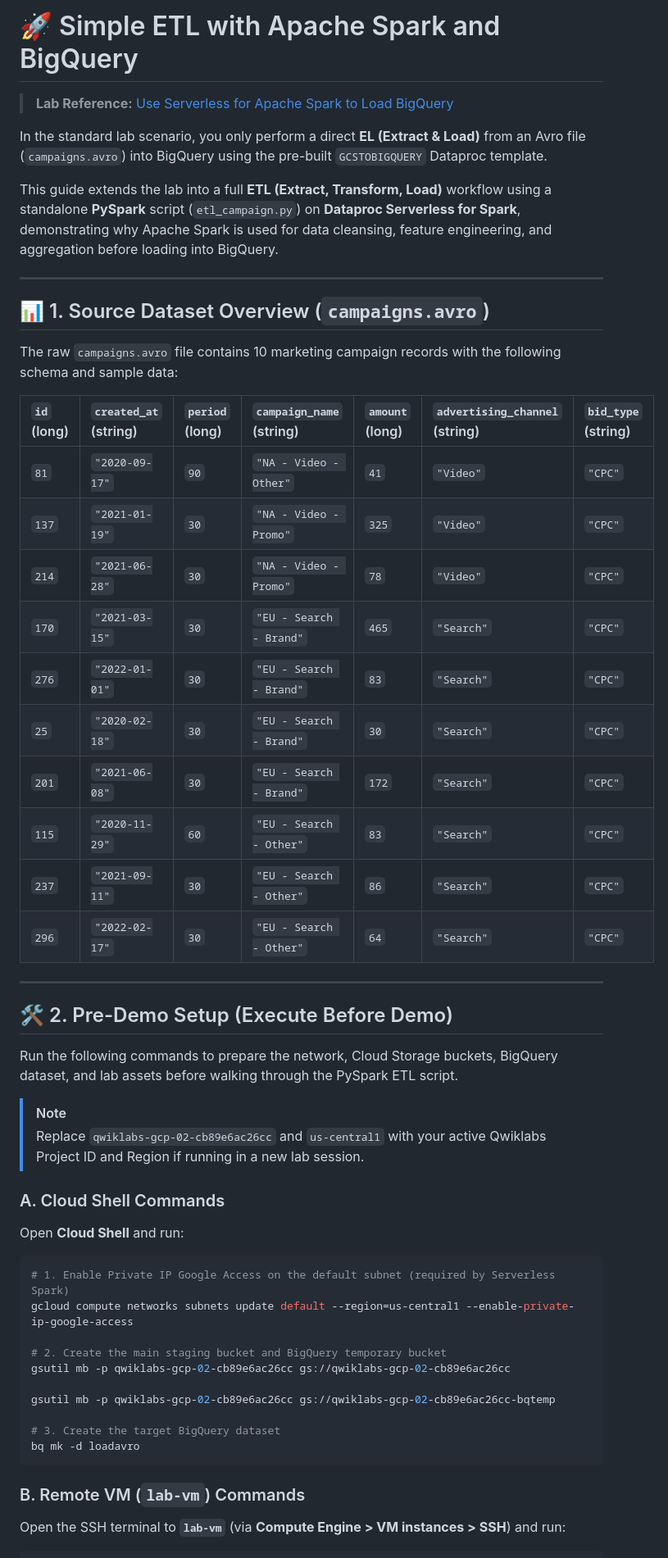
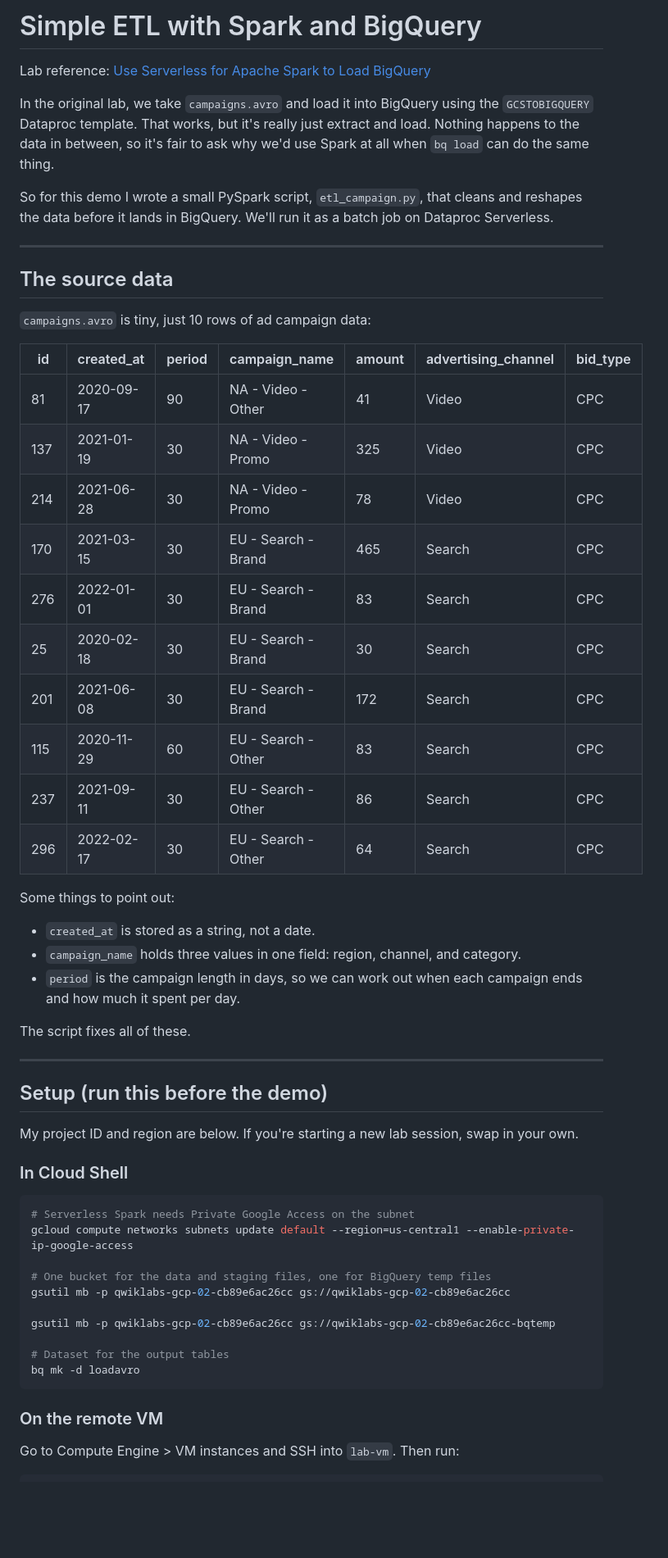
Before and after one commit to furqonm/data-engineer, a Markdown page: spark/Simple ETL with Spark and Big Query.md, the part around one of its changes. Shown at 82% size. Rendered like a GitHub page; blank space fills up the shorter version.

Commit message:
Rewrite Spark ETL guide in a more natural tone

````diff
--- a/spark/Simple ETL with Spark and Big Query.md
+++ b/spark/Simple ETL with Spark and Big Query.md
@@ -1,58 +1,61 @@
-# 🚀 Simple ETL with Apache Spark and BigQuery
+# Simple ETL with Spark and BigQuery
 
-> **Lab Reference:** [Use Serverless for Apache Spark to Load BigQuery](https://www.skills.google/focuses/102966?parent=catalog)
+Lab reference: [Use Serverless for Apache Spark to Load BigQuery](https://www.skills.google/focuses/102966?parent=catalog)
 
-In the standard lab scenario, you only perform a direct **EL (Extract & Load)** from an Avro file (`campaigns.avro`) into BigQuery using the pre-built `GCSTOBIGQUERY` Dataproc template.
+In the original lab, we take `campaigns.avro` and load it into BigQuery using the `GCSTOBIGQUERY` Dataproc template. That works, but it's really just extract and load. Nothing happens to the data in between, so it's fair to ask why we'd use Spark at all when `bq load` can do the same thing.
 
-This guide extends the lab into a full **ETL (Extract, Transform, Load)** workflow using a standalone **PySpark** script (`etl_campaign.py`) on **Dataproc Serverless for Spark**, demonstrating why Apache Spark is used for data cleansing, feature engineering, and aggregation before loading into BigQuery.
+So for this demo I wrote a small PySpark script, `etl_campaign.py`, that cleans and reshapes the data before it lands in BigQuery. We'll run it as a batch job on Dataproc Serverless.
 
 ---
 
-## 📊 1. Source Dataset Overview (`campaigns.avro`)
+## The source data
 
-The raw `campaigns.avro` file contains 10 marketing campaign records with the following schema and sample data:
+`campaigns.avro` is tiny, just 10 rows of ad campaign data:
 
-| `id` (long) | `created_at` (string) | `period` (long) | `campaign_name` (string) | `amount` (long) | `advertising_channel` (string) | `bid_type` (string) |
-| :--- | :--- | :--- | :--- | :--- | :--- | :--- |
-| `81` | `"2020-09-17"` | `90` | `"NA - Video - Other"` | `41` | `"Video"` | `"CPC"` |
-| `137` | `"2021-01-19"` | `30` | `"NA - Video - Promo"` | `325` | `"Video"` | `"CPC"` |
-| `214` | `"2021-06-28"` | `30` | `"NA - Video - Promo"` | `78` | `"Video"` | `"CPC"` |
-| `170` | `"2021-03-15"` | `30` | `"EU - Search - Brand"` | `465` | `"Search"` | `"CPC"` |
-| `276` | `"2022-01-01"` | `30` | `"EU - Search - Brand"` | `83` | `"Search"` | `"CPC"` |
-| `25` | `"2020-02-18"` | `30` | `"EU - Search - Brand"` | `30` | `"Search"` | `"CPC"` |
-| `201` | `"2021-06-08"` | `30` | `"EU - Search - Brand"` | `172` | `"Search"` | `"CPC"` |
-| `115` | `"2020-11-29"` | `60` | `"EU - Search - Other"` | `83` | `"Search"` | `"CPC"` |
-| `237` | `"2021-09-11"` | `30` | `"EU - Search - Other"` | `86` | `"Search"` | `"CPC"` |
-| `296` | `"2022-02-17"` | `30` | `"EU - Search - Other"` | `64` | `"Search"` | `"CPC"` |
+| id | created_at | period | campaign_name | amount | advertising_channel | bid_type |
+|---|---|---|---|---|---|---|
+| 81 | 2020-09-17 | 90 | NA - Video - Other | 41 | Video | CPC |
+| 137 | 2021-01-19 | 30 | NA - Video - Promo | 325 | Video | CPC |
+| 214 | 2021-06-28 | 30 | NA - Video - Promo | 78 | Video | CPC |
+| 170 | 2021-03-15 | 30 | EU - Search - Brand | 465 | Search | CPC |
+| 276 | 2022-01-01 | 30 | EU - Search - Brand | 83 | Search | CPC |
+| 25 | 2020-02-18 | 30 | EU - Search - Brand | 30 | Search | CPC |
+| 201 | 2021-06-08 | 30 | EU - Search - Brand | 172 | Search | CPC |
+| 115 | 2020-11-29 | 60 | EU - Search - Other | 83 | Search | CPC |
+| 237 | 2021-09-11 | 30 | EU - Search - Other | 86 | Search | CPC |
+| 296 | 2022-02-17 | 30 | EU - Search - Other | 64 | Search | CPC |
+
+Some things to point out:
+
+- `created_at` is stored as a string, not a date.
+- `campaign_name` holds three values in one field: region, channel, and category.
+- `period` is the campaign length in days, so we can work out when each campaign ends and how much it spent per day.
+
+The script fixes all of these.
 
 ---
 
-## 🛠️ 2. Pre-Demo Setup (Execute Before Demo)
+## Setup (run this before the demo)
 
-Run the following commands to prepare the network, Cloud Storage buckets, BigQuery dataset, and lab assets before walking through the PySpark ETL script.
+My project ID and region are below. If you're starting a new lab session, swap in your own.
 
-> [!NOTE]
-> Replace `qwiklabs-gcp-02-cb89e6ac26cc` and `us-central1` with your active Qwiklabs Project ID and Region if running in a new lab session.
-
-### A. Cloud Shell Commands
-
-Open **Cloud Shell** and run:
+### In Cloud Shell
 
 ```bash
-# 1. Enable Private IP Google Access on the default subnet (required by Serverless Spark)
+# Serverless Spark needs Private Google Access on the subnet
 gcloud compute networks subnets update default --region=us-central1 --enable-private-ip-google-access
 
-# 2. Create the main staging bucket and BigQuery temporary bucket
+# One bucket for the data and staging files, one for BigQuery temp files
 gsutil mb -p qwiklabs-gcp-02-cb89e6ac26cc gs://qwiklabs-gcp-02-cb89e6ac26cc
 
 gsutil mb -p qwiklabs-gcp-02-cb89e6ac26cc gs://qwiklabs-gcp-02-cb89e6ac26cc-bqtemp
 
-# 3. Create the target BigQuery dataset
+# Dataset for the output tables
 bq mk -d loadavro
 ```
 
-### B. Remote VM (`lab-vm`) Commands
+### On the remote VM
 
-Open the SSH terminal to **`lab-vm`** (via **Compute Engine > VM instances > SSH**) and run:
+Go to Compute Engine > VM instances and SSH into `lab-vm`. Then run:
 
 ```bash
````
Also changed, not shown: other parts of spark/Simple ETL with Spark and Big Query.md (+54 -74 lines).
